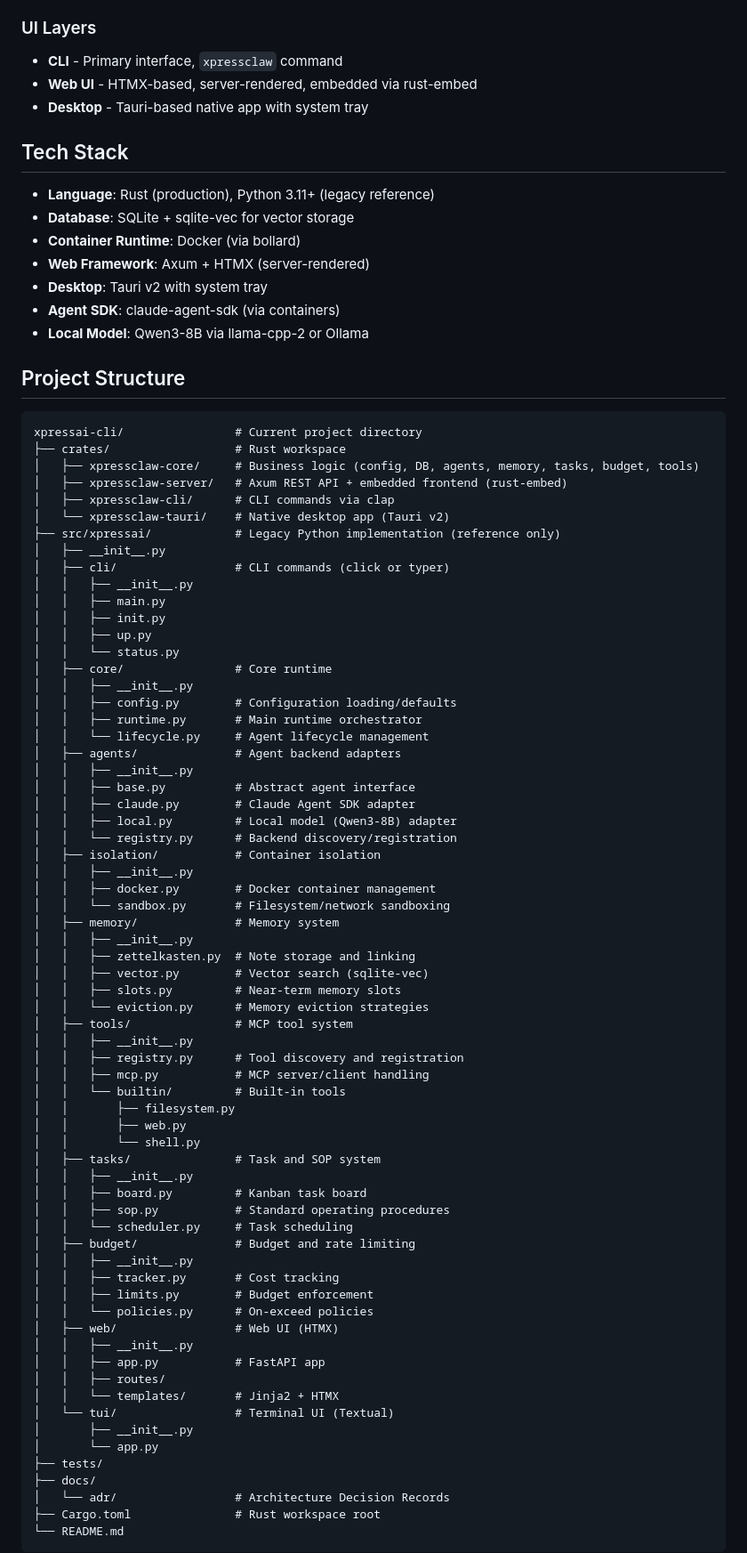
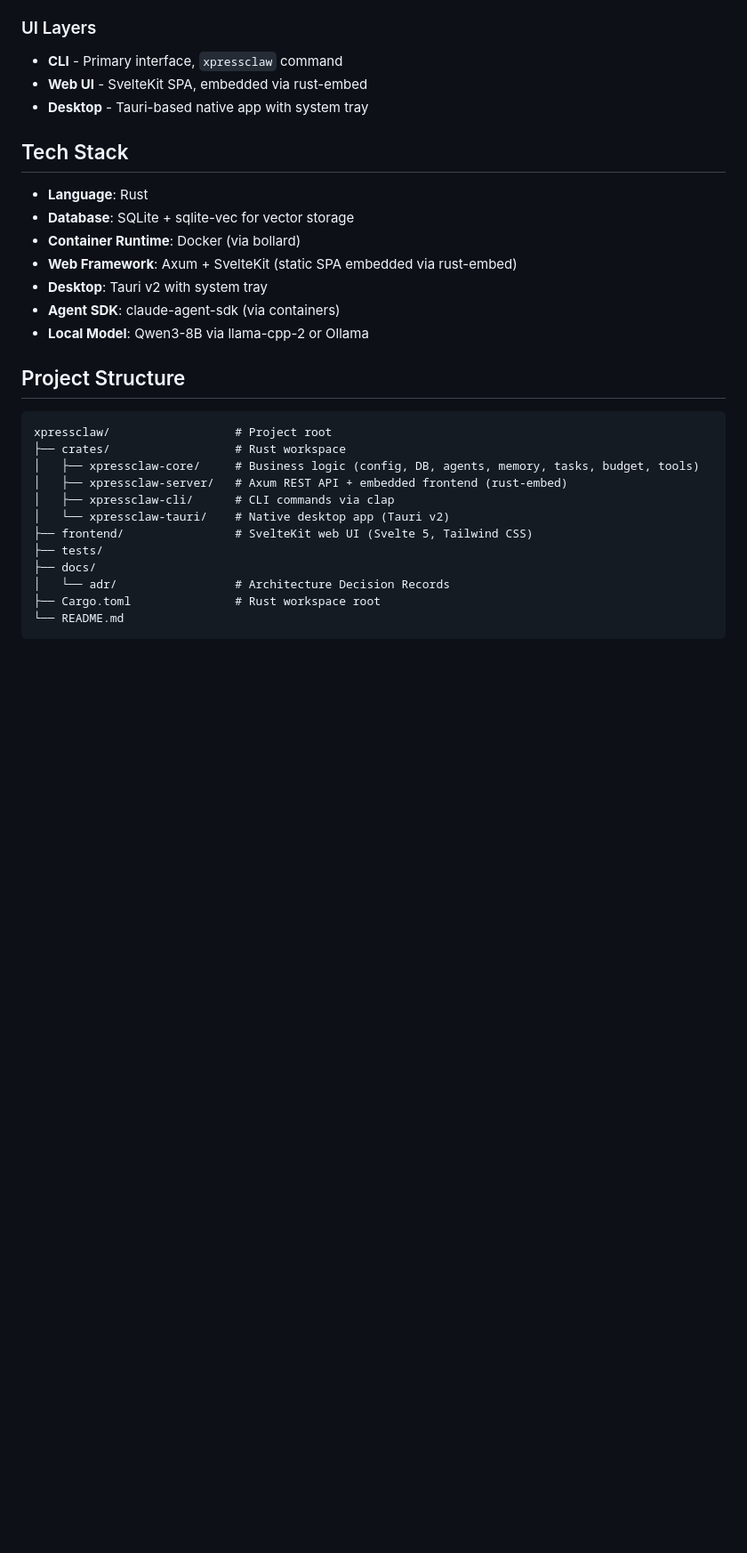
Before and after one commit to XpressAI/xpressclaw, a Markdown page: CLAUDE.md, the part around one of its changes. Shown at 89% size. Rendered like a GitHub page; blank space fills up the shorter version.

````diff
--- a/CLAUDE.md
+++ b/CLAUDE.md
@@ -39,15 +88,15 @@ XpressAI is a runtime, not another agent framework. It runs agents built with:
 
 ### UI Layers
 - **CLI** - Primary interface, `xpressclaw` command
-- **Web UI** - HTMX-based, server-rendered, embedded via rust-embed
+- **Web UI** - SvelteKit SPA, embedded via rust-embed
 - **Desktop** - Tauri-based native app with system tray
 
 ## Tech Stack
 
-- **Language**: Rust (production), Python 3.11+ (legacy reference)
+- **Language**: Rust
 - **Database**: SQLite + sqlite-vec for vector storage
 - **Container Runtime**: Docker (via bollard)
-- **Web Framework**: Axum + HTMX (server-rendered)
+- **Web Framework**: Axum + SvelteKit (static SPA embedded via rust-embed)
 - **Desktop**: Tauri v2 with system tray
 - **Agent SDK**: claude-agent-sdk (via containers)
 - **Local Model**: Qwen3-8B via llama-cpp-2 or Ollama
@@ -55,67 +104,13 @@ XpressAI is a runtime, not another agent framework. It runs agents built with:
 ## Project Structure
 
 ```
-xpressai-cli/                # Current project directory
+xpressclaw/                  # Project root
 ├── crates/                  # Rust workspace
 │   ├── xpressclaw-core/     # Business logic (config, DB, agents, memory, tasks, budget, tools)
 │   ├── xpressclaw-server/   # Axum REST API + embedded frontend (rust-embed)
 │   ├── xpressclaw-cli/      # CLI commands via clap
 │   └── xpressclaw-tauri/    # Native desktop app (Tauri v2)
-├── src/xpressai/            # Legacy Python implementation (reference only)
-│   ├── __init__.py
-│   ├── cli/                 # CLI commands (click or typer)
-│   │   ├── __init__.py
-│   │   ├── main.py
-│   │   ├── init.py
-│   │   ├── up.py
-│   │   └── status.py
-│   ├── core/                # Core runtime
-│   │   ├── __init__.py
-│   │   ├── config.py        # Configuration loading/defaults
-│   │   ├── runtime.py       # Main runtime orchestrator
-│   │   └── lifecycle.py     # Agent lifecycle management
-│   ├── agents/              # Agent backend adapters
-│   │   ├── __init__.py
-│   │   ├── base.py          # Abstract agent interface
-│   │   ├── claude.py        # Claude Agent SDK adapter
-│   │   ├── local.py         # Local model (Qwen3-8B) adapter
-│   │   └── registry.py      # Backend discovery/registration
-│   ├── isolation/           # Container isolation
-│   │   ├── __init__.py
-│   │   ├── docker.py        # Docker container management
-│   │   └── sandbox.py       # Filesystem/network sandboxing
-│   ├── memory/              # Memory system
-│   │   ├── __init__.py
-│   │   ├── zettelkasten.py  # Note storage and linking
-│   │   ├── vector.py        # Vector search (sqlite-vec)
-│   │   ├── slots.py         # Near-term memory slots
-│   │   └── eviction.py      # Memory eviction strategies
-│   ├── tools/               # MCP tool system
-│   │   ├── __init__.py
-│   │   ├── registry.py      # Tool discovery and registration
-│   │   ├── mcp.py           # MCP server/client handling
-│   │   └── builtin/         # Built-in tools
-│   │       ├── filesystem.py
-│   │       ├── web.py
-│   │       └── shell.py
-│   ├── tasks/               # Task and SOP system
-│   │   ├── __init__.py
-│   │   ├── board.py         # Kanban task board
-│   │   ├── sop.py           # Standard operating procedures
-│   │   └── scheduler.py     # Task scheduling
-│   ├── budget/              # Budget and rate limiting
-│   │   ├── __init__.py
-│   │   ├── tracker.py       # Cost tracking
-│   │   ├── limits.py        # Budget enforcement
-│   │   └── policies.py      # On-exceed policies
-│   ├── web/                 # Web UI (HTMX)
-│   │   ├── __init__.py
-│   │   ├── app.py           # FastAPI app
-│   │   ├── routes/
-│   │   └── templates/       # Jinja2 + HTMX
-│   └── tui/                 # Terminal UI (Textual)
-│       ├── __init__.py
-│       └── app.py
+├── frontend/                # SvelteKit web UI (Svelte 5, Tailwind CSS)
 ├── tests/
 ├── docs/
 │   └── adr/                 # Architecture Decision Records
````
Also changed, not shown: other parts of CLAUDE.md (+55 -13 lines).
